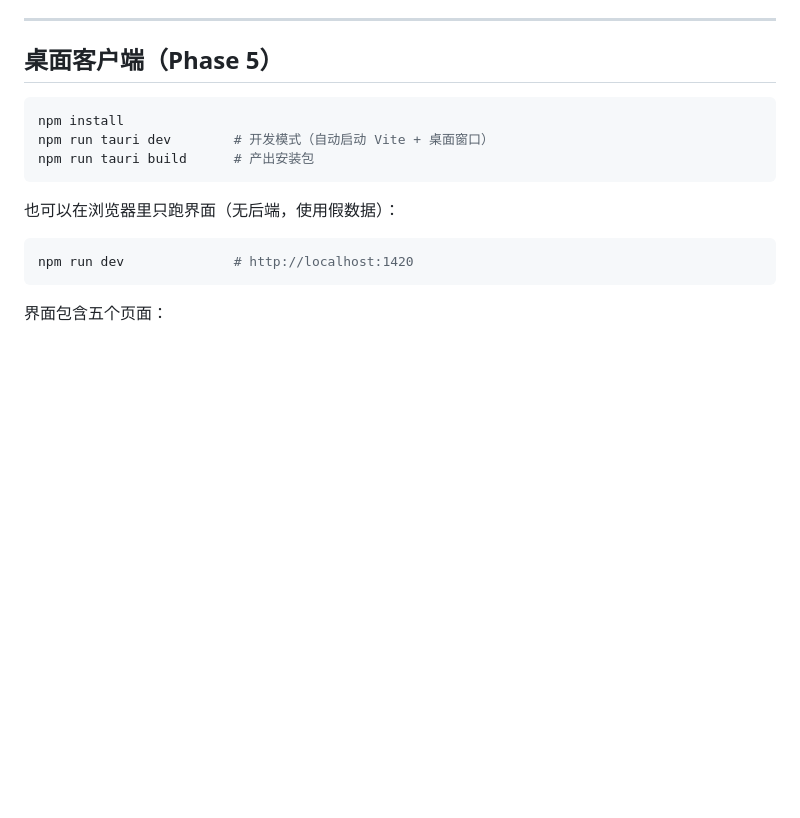
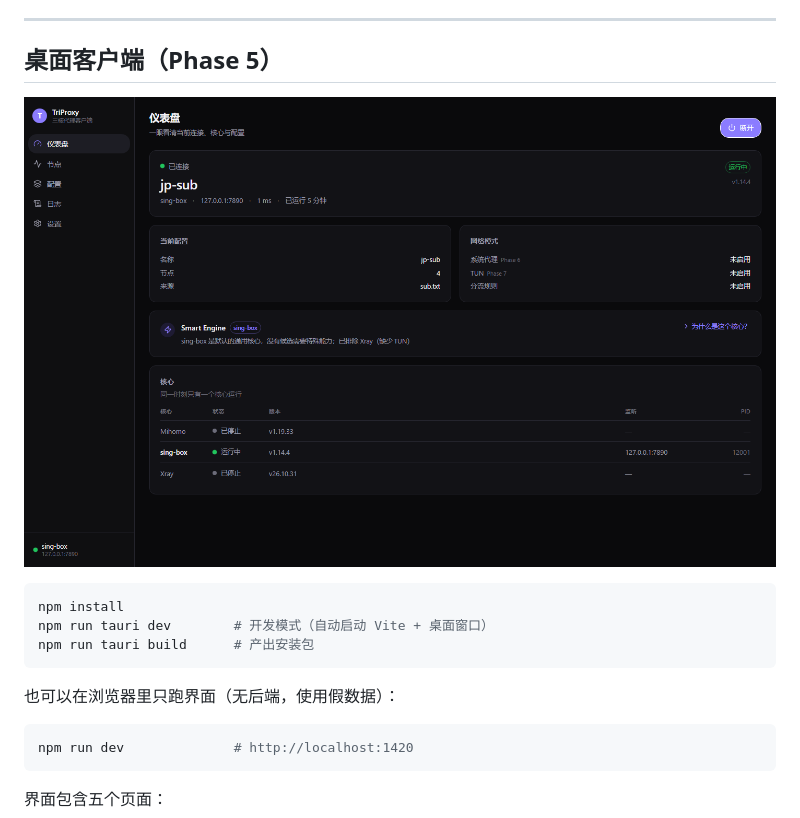
Before and after one commit to luoqingciya/TriProxy, a Markdown page: README.md, the part around the change. GitHub-like rendering; pictures changed too: docs/screenshots/dashboard.png (added); blank space fills up the shorter version.

Commit message:
docs: add GUI screenshots and show the dashboard in the README

````diff
--- a/README.md
+++ b/README.md
@@ -249,6 +249,8 @@ specialisation; eliminated: xray (TUN)
 
 ## 桌面客户端（Phase 5）
 
+![仪表盘](docs/screenshots/dashboard.png)
+
 ```bash
 npm install
 npm run tauri dev        # 开发模式（自动启动 Vite + 桌面窗口）
````
Also changed, not shown: docs/screenshots/dashboard-light.png (added), docs/screenshots/proxies.png (added), docs/screenshots/settings.png (added).
